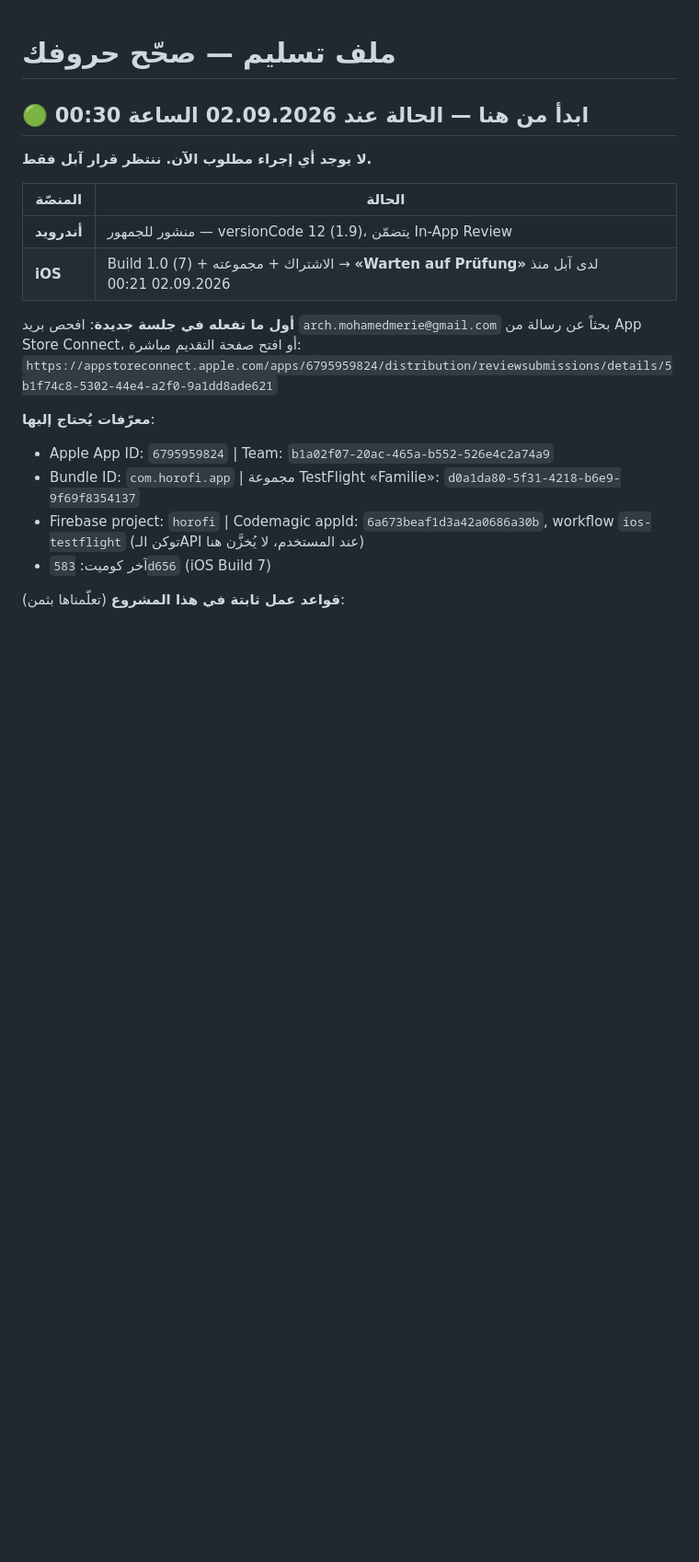
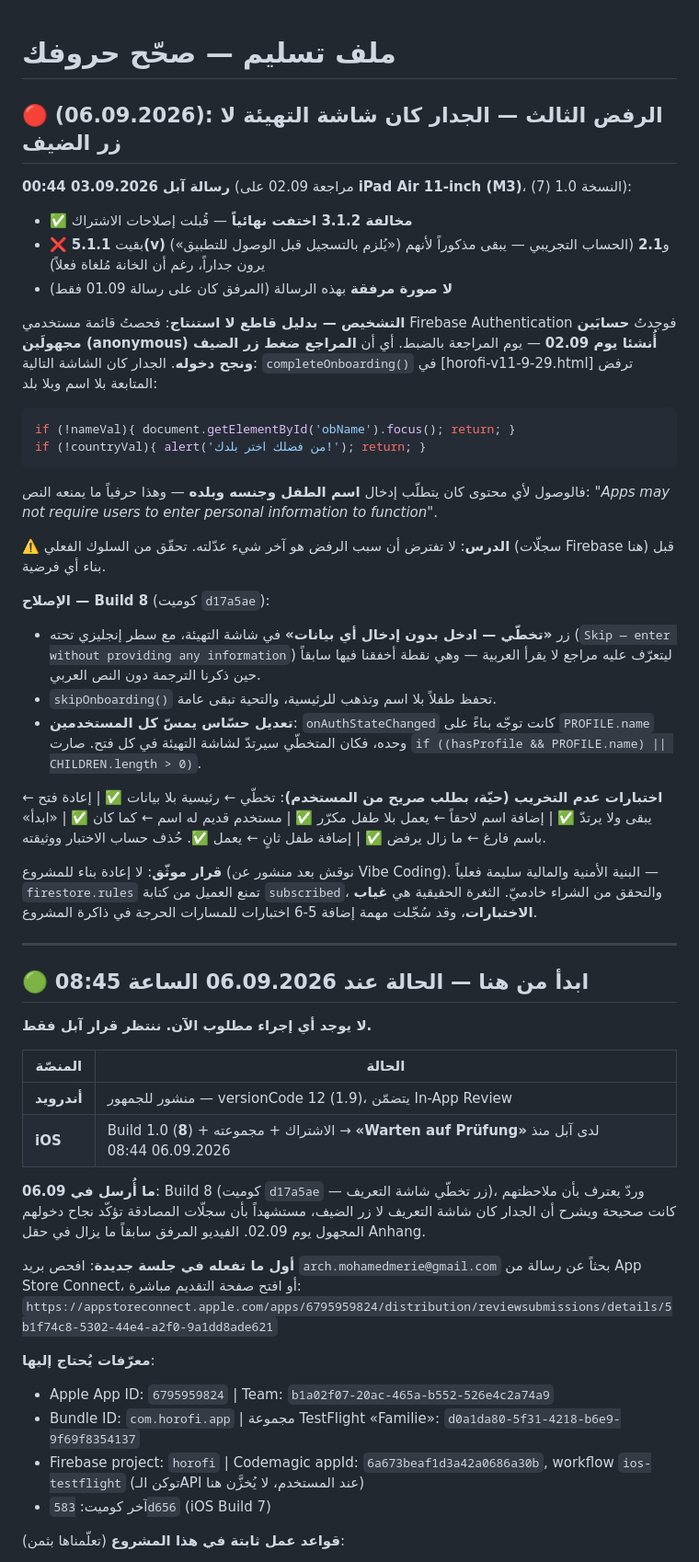
Before and after one commit to archmohamedmerie-coder/horofi, a Markdown page: HANDOFF.md, the part around the change. Shown at 92% size. Rendered like a GitHub page; blank space fills up the shorter version.

Commit message:
Record the build 8 submission
Build 1.0 (8) and the reply to App Review went out on 6 September; the
submission is awaiting review again. Also records why build 7 was rejected:
the guest button worked (Firebase shows anonymous sign-ins on the review
date) and the wall was the onboarding screen behind it.

Co-Authored-By: Claude Opus 5 <noreply@anthropic.com>

````diff
--- a/HANDOFF.md
+++ b/HANDOFF.md
@@ -1,13 +1,64 @@
 # ملف تسليم — صحّح حروفك
 
-## 🟢 ابدأ من هنا — الحالة عند 02.09.2026 الساعة 00:30
+## 🔴 (06.09.2026): الرفض الثالث — الجدار كان شاشة التهيئة لا زر الضيف
+
+**رسالة آبل 03.09.2026 00:44** (مراجعة 02.09 على **iPad Air 11-inch (M3)**،
+النسخة 1.0 (7)):
+- ✅ **مخالفة 3.1.2 اختفت نهائياً** — قُبلت إصلاحات الاشتراك
+- ❌ بقيت **5.1.1(v)** («يُلزم بالتسجيل قبل الوصول للتطبيق») و**2.1** (الحساب
+  التجريبي — يبقى مذكوراً لأنهم يرون جداراً، رغم أن الخانة مُلغاة فعلاً)
+- **لا صورة مرفقة** بهذه الرسالة (المرفق كان على رسالة 01.09 فقط)
+
+**التشخيص — بدليل قاطع لا استنتاج**:
+فحصتُ قائمة مستخدمي Firebase Authentication فوجدتُ **حسابَين مجهولَين
+(anonymous) أُنشئا يوم 02.09** — يوم المراجعة بالضبط. أي أن **المراجع ضغط زر
+الضيف ونجح دخوله**. الجدار كان الشاشة التالية: `completeOnboarding()` في
+[horofi-v11-9-29.html] ترفض المتابعة بلا اسم وبلا بلد:
+```js
+if (!nameVal){ document.getElementById('obName').focus(); return; }
+if (!countryVal){ alert('من فضلك اختر بلدك!'); return; }
+```
+فالوصول لأي محتوى كان يتطلّب إدخال **اسم الطفل وجنسه وبلده** — وهذا حرفياً ما
+يمنعه النص: *"Apps may not require users to enter personal information to
+function"*.
+
+⚠️ **الدرس**: لا تفترض أن سبب الرفض هو آخر شيء عدّلته. تحقّق من السلوك الفعلي
+(سجلّات Firebase هنا) قبل بناء أي فرضية.
+
+**الإصلاح — Build 8** (كوميت `d17a5ae`):
+- زر **«تخطّي — ادخل بدون إدخال أي بيانات»** في شاشة التهيئة، مع سطر إنجليزي
+  تحته (`Skip — enter without providing any information`) ليتعرّف عليه مراجع لا
+  يقرأ العربية — وهي نقطة أخفقنا فيها سابقاً حين ذكرنا الترجمة دون النص العربي.
+- `skipOnboarding()` تحفظ طفلاً بلا اسم وتذهب للرئيسية، والتحية تبقى عامة.
+- **تعديل حسّاس يمسّ كل المستخدمين**: `onAuthStateChanged` كانت توجّه بناءً على
+  `PROFILE.name` وحده، فكان المتخطّي سيرتدّ لشاشة التهيئة في كل فتح. صارت
+  `if ((hasProfile && PROFILE.name) || CHILDREN.length > 0)`.
+
+**اختبارات عدم التخريب (حيّة، بطلب صريح من المستخدم)**: تخطّي ← رئيسية بلا
+بيانات ✅ | إعادة فتح ← يبقى ولا يرتدّ ✅ | إضافة اسم لاحقاً ← يعمل بلا طفل
+مكرّر ✅ | مستخدم قديم له اسم ← كما كان ✅ | «ابدأ» باسم فارغ ← ما زال يرفض ✅ |
+إضافة طفل ثانٍ ← يعمل ✅. حُذف حساب الاختبار ووثيقته.
+
+**قرار موثّق**: لا إعادة بناء للمشروع (نوقش بعد منشور عن Vibe Coding). البنية
+الأمنية والمالية سليمة فعلياً — `firestore.rules` تمنع العميل من كتابة
+`subscribed`، والتحقق من الشراء خادميّ. الثغرة الحقيقية هي **غياب الاختبارات**،
+وقد سُجّلت مهمة إضافة 5-6 اختبارات للمسارات الحرجة في ذاكرة المشروع.
+
+---
+
+## 🟢 ابدأ من هنا — الحالة عند 06.09.2026 الساعة 08:45
 
 **لا يوجد أي إجراء مطلوب الآن. ننتظر قرار آبل فقط.**
 
 | المنصّة | الحالة |
 |---|---|
 | **أندرويد** | منشور للجمهور — versionCode 12 (1.9)، يتضمّن In-App Review |
-| **iOS** | Build 1.0 (7) + الاشتراك + مجموعته → **«Warten auf Prüfung»** لدى آبل منذ 02.09.2026 00:21 |
+| **iOS** | Build 1.0 (**8**) + الاشتراك + مجموعته → **«Warten auf Prüfung»** لدى آبل منذ 06.09.2026 08:44 |
+
+**ما أُرسل في 06.09**: Build 8 (كوميت `d17a5ae` — زر تخطّي شاشة التعريف)،
+وردّ يعترف بأن ملاحظتهم كانت صحيحة ويشرح أن الجدار كان شاشة التعريف لا زر
+الضيف، مستشهداً بأن سجلّات المصادقة تؤكّد نجاح دخولهم المجهول يوم 02.09.
+الفيديو المرفق سابقاً ما يزال في حقل Anhang.
 
 **أول ما تفعله في جلسة جديدة**: افحص بريد `arch.mohamedmerie@gmail.com` بحثاً عن
 رسالة من App Store Connect، أو افتح صفحة التقديم مباشرة:
````
